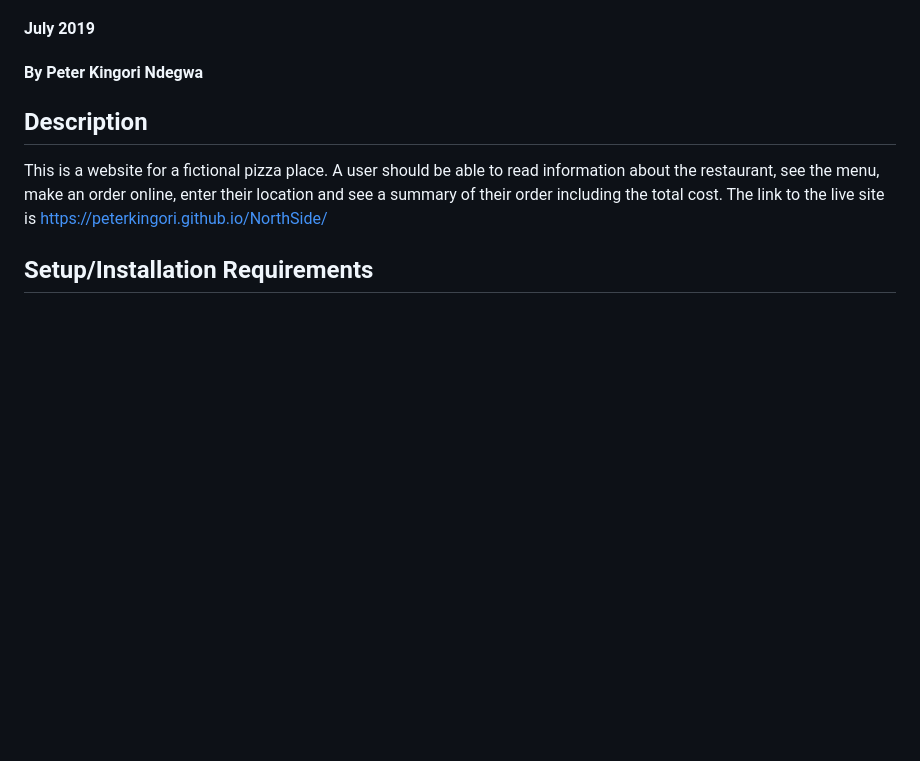
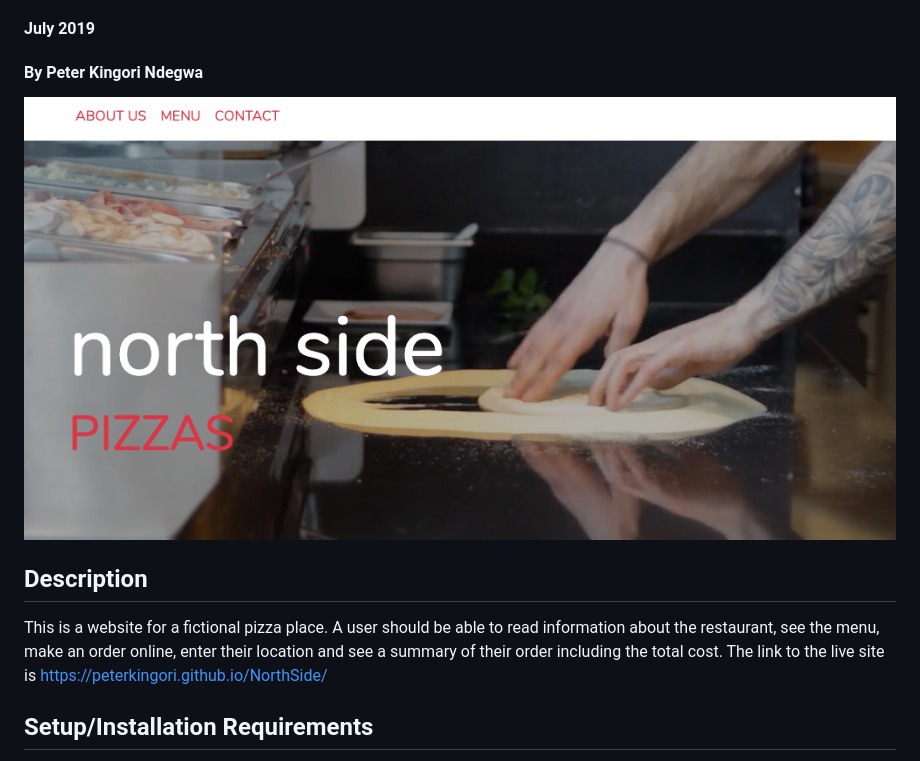
Before and after one commit to PeterKingori/NorthSide, a Markdown page: README.md, the part around the change. Drawn GitHub-style; pictures changed too: img/northsidepizzas.png (added); blank space fills up the shorter version.

Commit message:
Add an image to the README file.

```diff
--- a/README.md
+++ b/README.md
@@ -2,6 +2,7 @@
 #### This is a website for a fictional pizza place.
 #### July 2019
 #### By **Peter Kingori Ndegwa**
+![North Side Pizzas](img/northsidepizzas.png)
 ## Description
 This is a website for a fictional pizza place. A user should be able to read information about the restaurant, see the menu, make an order online, enter their location and see a summary of their order including the total cost. The link to the live site is https://peterkingori.github.io/NorthSide/
 ## Setup/Installation Requirements
```
Also changed, not shown: 2 other files.
